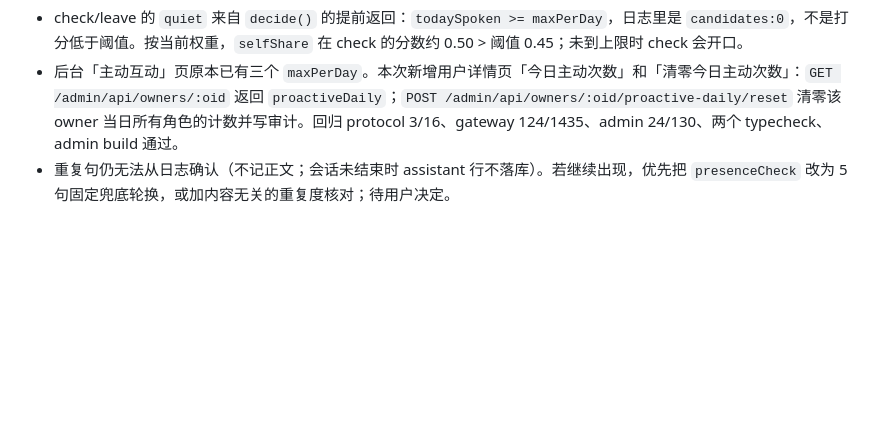
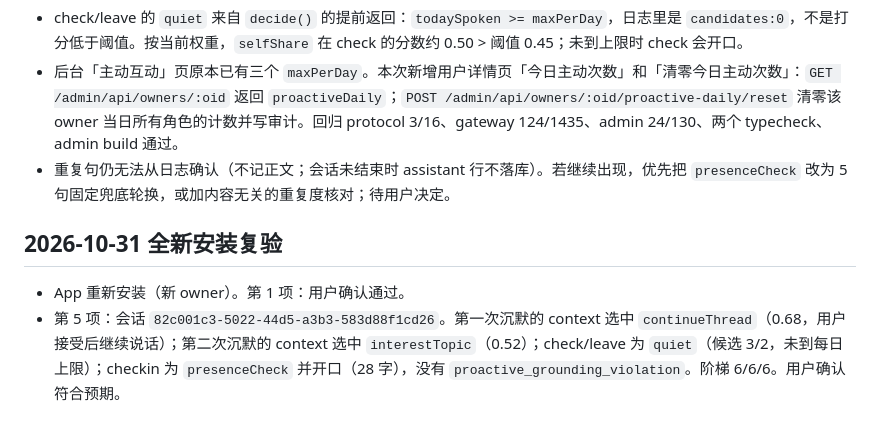
Before and after one commit to jiangzx/avatar, a Markdown page: docs/testing/2026-10-31-p5-device-acceptance.md, the part around the change. Rendered like a GitHub page; blank space fills up the shorter version.

Commit message:
docs(test): record the fresh-install device retest
Co-Authored-By: Claude Code <noreply@anthropic.com>

```diff
--- a/docs/testing/2026-10-31-p5-device-acceptance.md
+++ b/docs/testing/2026-10-31-p5-device-acceptance.md
@@ -48,3 +48,8 @@
 - check/leave 的 `quiet` 来自 `decide()` 的提前返回：`todaySpoken >= maxPerDay`，日志里是 `candidates:0`，不是打分低于阈值。按当前权重，`selfShare` 在 check 的分数约 0.50 > 阈值 0.45；未到上限时 check 会开口。
 - 后台「主动互动」页原本已有三个 `maxPerDay`。本次新增用户详情页「今日主动次数」和「清零今日主动次数」：`GET /admin/api/owners/:oid` 返回 `proactiveDaily`；`POST /admin/api/owners/:oid/proactive-daily/reset` 清零该 owner 当日所有角色的计数并写审计。回归 protocol 3/16、gateway 124/1435、admin 24/130、两个 typecheck、admin build 通过。
 - 重复句仍无法从日志确认（不记正文；会话未结束时 assistant 行不落库）。若继续出现，优先把 `presenceCheck` 改为 5 句固定兜底轮换，或加内容无关的重复度核对；待用户决定。
+
+## 2026-10-31 全新安装复验
+
+- App 重新安装（新 owner）。第 1 项：用户确认通过。
+- 第 5 项：会话 `82c001c3-5022-44d5-a3b3-583d88f1cd26`。第一次沉默的 context 选中 `continueThread`（0.68，用户接受后继续说话）；第二次沉默的 context 选中 `interestTopic`（0.52）；check/leave 为 `quiet`（候选 3/2，未到每日上限）；checkin 为 `presenceCheck` 并开口（28 字），没有 `proactive_grounding_violation`。阶梯 6/6/6。用户确认符合预期。
```
